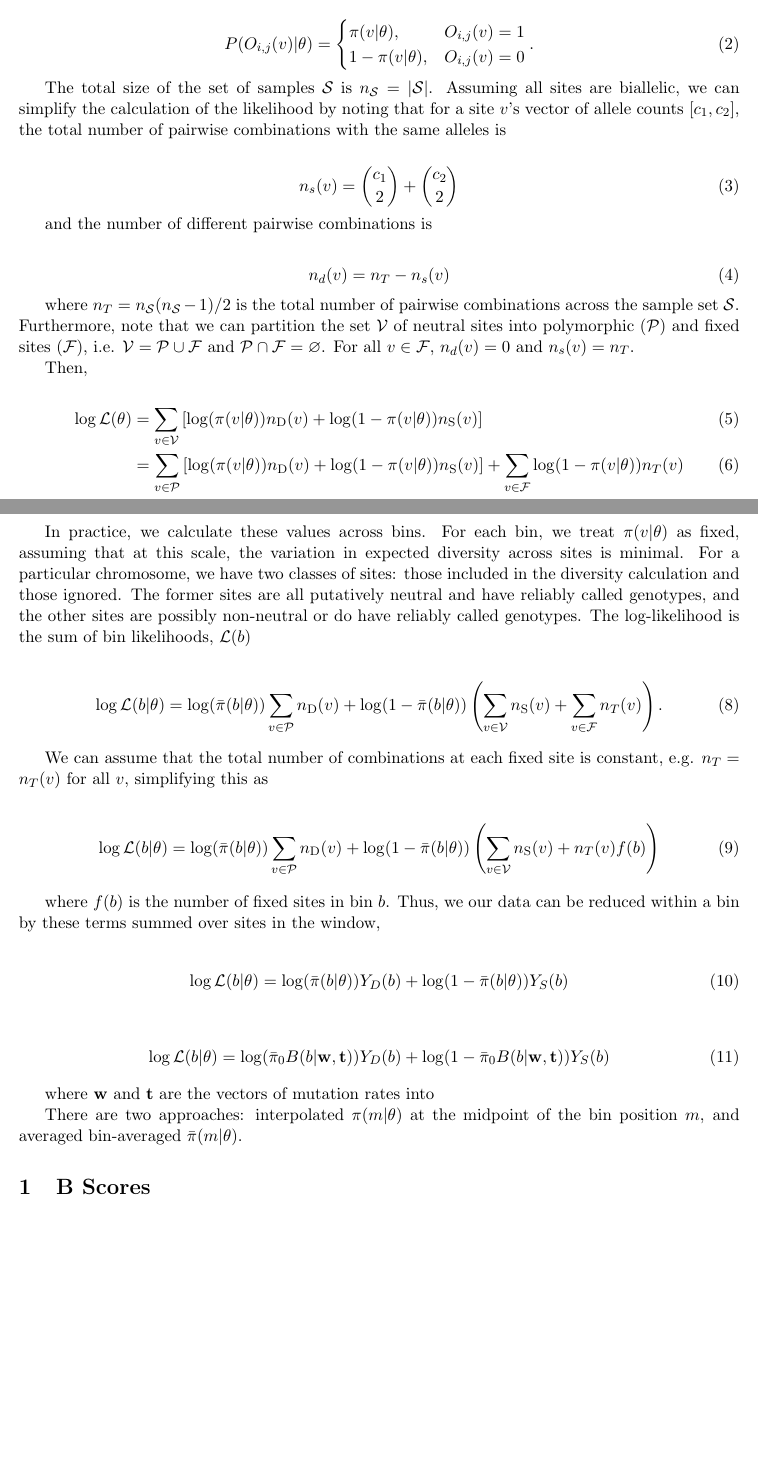
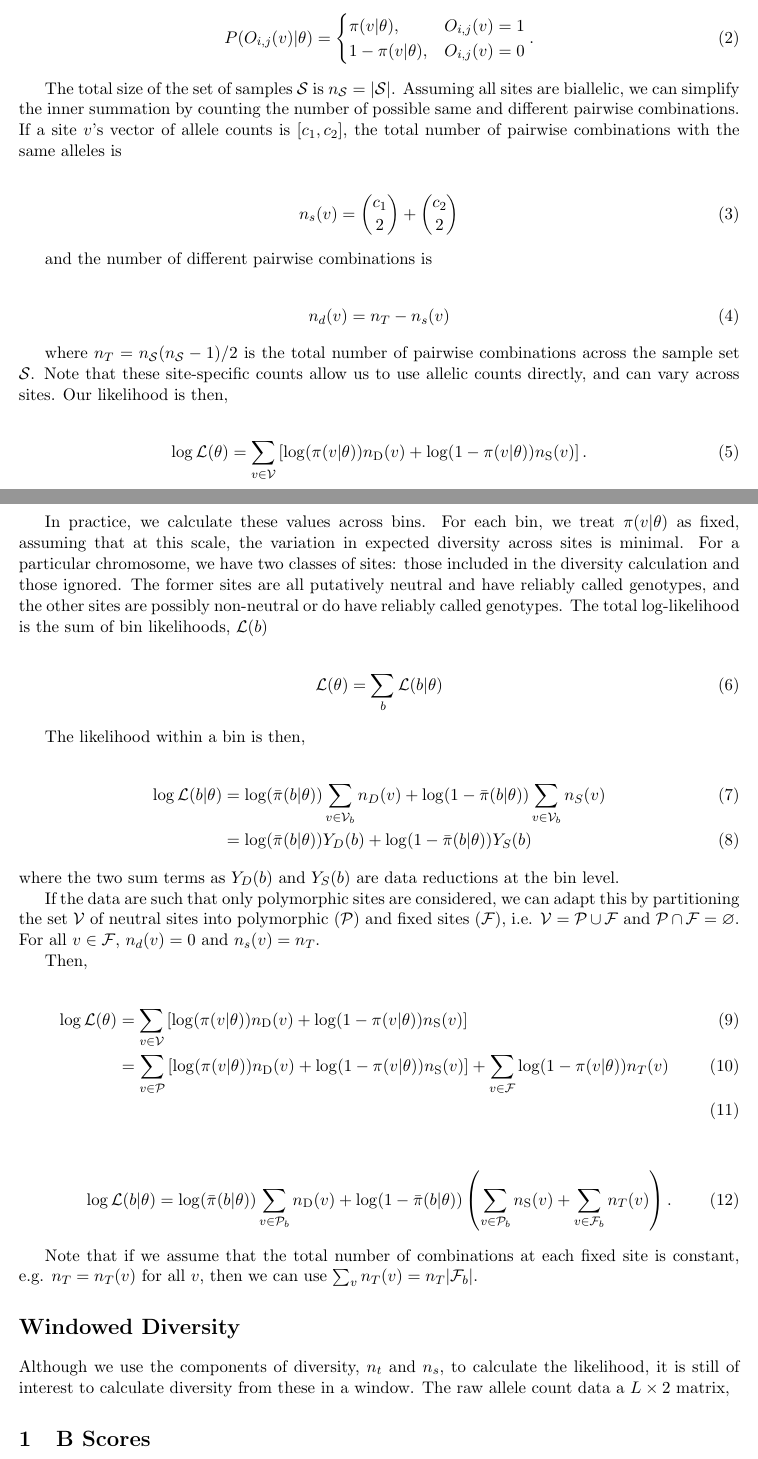
Before and after one commit to vsbuffalo/bprime, a LaTeX document (notes/theory.tex): two parts of pages 1 and 2 of 2, joined at a grey line, cut so that both start at the same text. Compiled offline with pdfLaTeX.

Commit message:
cleaned up notes a bit

```diff
--- a/notes/theory.tex
+++ b/notes/theory.tex
@@ -51,10 +51,10 @@ otherwise. Thus as they specify in the paper,
 \end{align}
 
 The total size of the set of samples $\mathcal{S}$ is $n_\mathcal{S} =
-|\mathcal{S}|$. Assuming all sites are biallelic, we can simplify the
-calculation of the likelihood by noting that for a site $v$'s vector of allele
-counts $[c_1, c_2]$, the total number of pairwise combinations with the same
-alleles is
+|\mathcal{S}|$. Assuming all sites are biallelic, we can simplify the inner
+summation by counting the number of possible same and different pairwise
+combinations. If a site $v$'s vector of allele counts is $[c_1, c_2]$, the
+total number of pairwise combinations with the same alleles is
 
 \begin{align}
   n_s(v) = {c_1 \choose 2} + {c_2 \choose 2}
@@ -67,8 +67,39 @@ and the number of different pairwise combinations is
 \end{align}
 
 where $n_T = n_\mathcal{S} (n_\mathcal{S} - 1) / 2$  is the total number of
-pairwise combinations across the sample set $\mathcal{S}$. Furthermore, note
-that we can partition the set $\mathcal{V}$ of neutral sites into polymorphic
+pairwise combinations across the sample set $\mathcal{S}$. Note that these
+site-specific counts allow us to use allelic counts directly, and can vary
+across sites. Our likelihood is then,
+
+\begin{align}
+  \log\mathcal{L}(\theta) &= \sum_{v \in \mathcal{V}} \left[\log(\pi(v | \theta)) n_\text{D}(v) + \log(1-\pi(v | \theta)) n_\text{S}(v)\right].
+\end{align}
+
+In practice, we calculate these values across bins. For each bin, we treat
+$\pi(v | \theta)$ as fixed, assuming that at this scale, the variation in
+expected diversity across sites is minimal. For a particular chromosome, we
+have two classes of sites: those included in the diversity calculation and
+those ignored. The former sites are all putatively neutral and have reliably
+called genotypes, and the other sites are possibly non-neutral or do have
+reliably called genotypes. The total log-likelihood is the sum of bin likelihoods,
+$\mathcal{L}(b)$
+
+\begin{align}
+   \mathcal{L}(\theta) =  \sum_b \mathcal{L}(b | \theta)
+\end{align}
+
+The likelihood within a bin is then,
+
+\begin{align}
+  \log\mathcal{L}(b | \theta)  &= \log(\bar{\pi}(b | \theta)) \sum_{v \in \mathcal{V}_b} n_D(v) + \log(1-\bar{\pi}(b | \theta)) \sum_{v \in \mathcal{V}_b} n_S(v)  \\
+                               &= \log(\bar{\pi}(b | \theta)) Y_D(b) + \log(1-\bar{\pi}(b | \theta)) Y_S(b)
+\end{align}
+%
+where the two sum terms as $Y_D(b)$ and $Y_S(b)$ are data reductions at the bin
+level.
+
+If the data are such that only polymorphic sites are considered, we can adapt
+this by partitioning the set $\mathcal{V}$ of neutral sites into polymorphic
 ($\mathcal{P}$) and fixed sites ($\mathcal{F}$), i.e. $\mathcal{V} =
 \mathcal{P} \cup \mathcal{F}$ and $\mathcal{P} \cap \mathcal{F} = \varnothing$.
 For all $v \in \mathcal{F}$, $n_d(v) = 0$ and $n_s(v) = n_T$.
@@ -80,46 +111,23 @@ Then,
                   &= \sum_{v \in \mathcal{P}} \left[\log(\pi(v | \theta)) n_\text{D}(v) + \log(1-\pi(v | \theta)) n_\text{S}(v)\right] + \sum_{v \in \mathcal{F}} \log(1-\pi(v | \theta)) n_T(v)  \\
 \end{align}
 
-In practice, we calculate these values across bins. For each bin, we treat
-$\pi(v | \theta)$ as fixed, assuming that at this scale, the variation in
-expected diversity across sites is minimal. For a particular chromosome, we
-have two classes of sites: those included in the diversity calculation and
-those ignored. The former sites are all putatively neutral and have reliably
-called genotypes, and the other sites are possibly non-neutral or do have
-reliably called genotypes. The log-likelihood is the sum of bin
-likelihoods, $\mathcal{L}(b)$
-
 \begin{align}
-  \log\mathcal{L}(b | \theta)  &= \log(\bar{\pi}(b | \theta)) \sum_{v \in \mathcal{P}} n_\text{D}(v) + \log(1-\bar{\pi}(b | \theta)) \left(\sum_{v \in \mathcal{V}} n_\text{S}(v) +  \sum_{v \in \mathcal{F}} n_T(v)  \right).
+  \log\mathcal{L}(b | \theta)  &= \log(\bar{\pi}(b | \theta)) \sum_{v \in \mathcal{P}_b} n_\text{D}(v) + \log(1-\bar{\pi}(b | \theta)) \left(\sum_{v \in \mathcal{P}_b} n_\text{S}(v) +  \sum_{v \in \mathcal{F}_b} n_T(v)  \right).
 \end{align}
 
-We can assume that the total number of combinations at each fixed site is
-constant, e.g. $n_T = n_T(v)$ for all $v$, simplifying this as
-
-\begin{align}
-  \log\mathcal{L}(b | \theta)  &= \log(\bar{\pi}(b | \theta)) \sum_{v \in \mathcal{P}} n_\text{D}(v) + \log(1-\bar{\pi}(b | \theta)) \left(\sum_{v \in \mathcal{V}} n_\text{S}(v) +  n_T(v) f(b)  \right)
-\end{align}
-
-where $f(b)$ is the number of fixed sites in bin $b$. Thus, we our data can be
-reduced within a bin by these terms summed over sites in the window,
-
-\begin{align}
-  \log\mathcal{L}(b | \theta)  &= \log(\bar{\pi}(b | \theta)) Y_D(b) + \log(1-\bar{\pi}(b | \theta)) Y_S(b)
-\end{align}
+Note that if we assume that the total number of combinations at each fixed site
+is constant, e.g. $n_T = n_T(v)$ for all $v$, then we can use $\sum_v n_T(v) =
+n_T |\mathcal{F}_b|$.
 
 
-\begin{align}
-  \log\mathcal{L}(b | \theta)  &= \log(\bar{\pi}_0 B(b | \vec{w}, \vec{t})) Y_D(b) + \log(1-\bar{\pi}_0 B(b |  \vec{w}, \vec{t})) Y_S(b)
-\end{align}
+% There are two approaches: interpolated $\pi(m | \theta)$ at the midpoint of the
+% bin position $m$, and averaged bin-averaged $\bar{\pi}(m | \theta)$.
 
-where $\vec{w}$ and $\vec{t}$ are the vectors of mutation rates into
+\section*{Windowed Diversity}
 
-
-
-There are two approaches: interpolated $\pi(m | \theta)$ at the midpoint of the
-bin position $m$, and averaged bin-averaged $\bar{\pi}(m | \theta)$.
-
-
+Although we use the components of diversity, $n_t$ and $n_s$, to calculate the
+likelihood, it is still of interest to calculate diversity from these in a
+window. The raw allele count data a $L \times \text{2}$ matrix,
 
 \section{B Scores}
 
```
Also changed, not shown: notes/theory.pdf.
